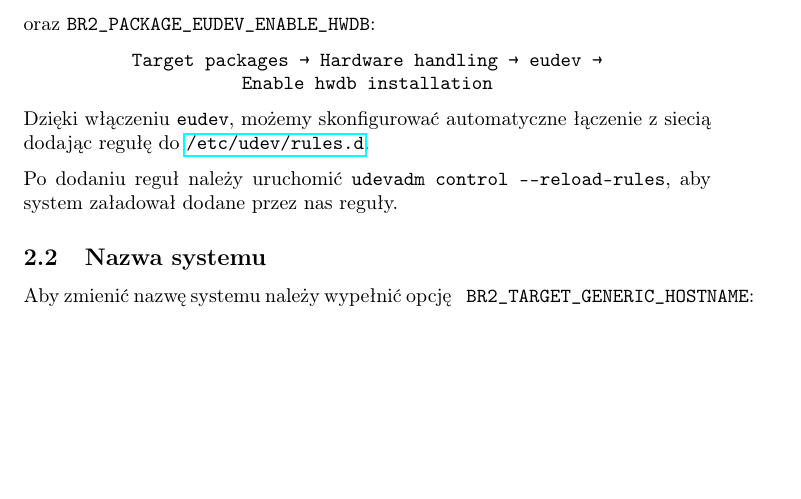
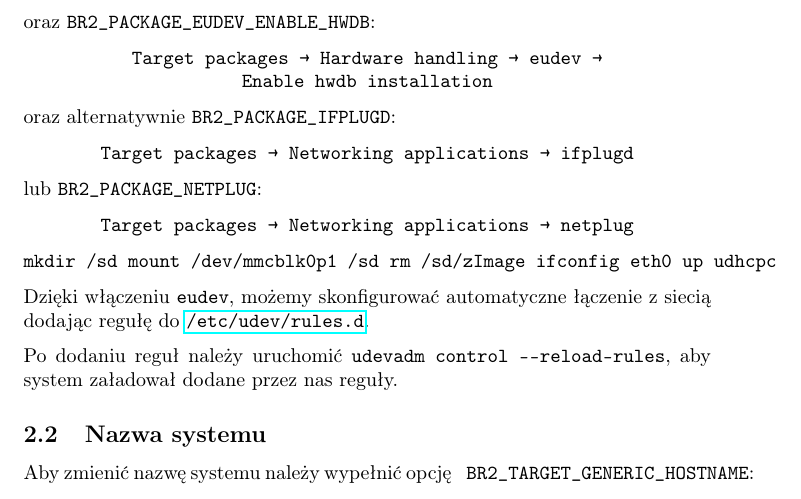
Before and after one commit to pbeza/linux-w-systemach-wbudowanych, a LaTeX document (laboratoria/lab01/doc/report.tex): part of page 2 of 3, cut so that both start at the same text, the shorter picture padded with empty space. Compiled offline with pdfLaTeX.

Commit message:
Drobne notatki dodane do raportu z laboratorium 1

```diff
--- a/laboratoria/lab01/doc/report.tex
+++ b/laboratoria/lab01/doc/report.tex
@@ -85,6 +85,22 @@ oraz \texttt{BR2\_PACKAGE\_EUDEV\_ENABLE\_HWDB}:
 \begin{center}
 \texttt{Target packages \textrightarrow\ Hardware handling \textrightarrow\ eudev \textrightarrow\\Enable hwdb installation}
 \end{center}
+oraz alternatywnie \texttt{BR2\_PACKAGE\_IFPLUGD}:
+\begin{center}
+\texttt{Target packages \textrightarrow\ Networking applications \textrightarrow\ ifplugd}
+\end{center}
+lub \texttt{BR2\_PACKAGE\_NETPLUG}:
+\begin{center}
+\texttt{Target packages \textrightarrow\ Networking applications \textrightarrow\ netplug}
+\end{center}
+
+\begin{textfile}
+mkdir /sd
+mount /dev/mmcblk0p1 /sd
+rm /sd/zImage
+ifconfig eth0 up
+udhcpc
+\end{textfile}
 
 \noindent Dzięki włączeniu \texttt{eudev}, możemy skonfigurować automatyczne łączenie z siecią dodając regułę do \href{https://github.com/maximeh/buildroot/blob/master/support/scripts/mkusers}{\texttt{/etc/udev/rules.d}}.
 
```
